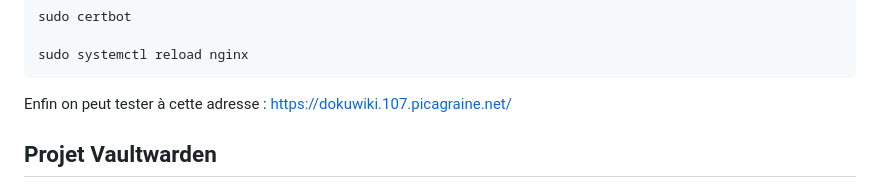
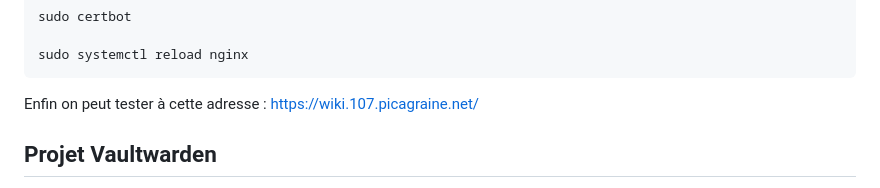
Before and after one commit to myrtmyrt/apiRUN, a Markdown page: README.md, the part around the change. Rendered like a GitHub page.

````diff
--- a/README.md
+++ b/README.md
@@ -110,7 +110,7 @@ sudo certbot
 sudo systemctl reload nginx
 ```
 
-Enfin on peut tester à cette adresse : https://dokuwiki.107.picagraine.net/
+Enfin on peut tester à cette adresse : https://wiki.107.picagraine.net/
 
 ## Projet Vaultwarden
 
````
